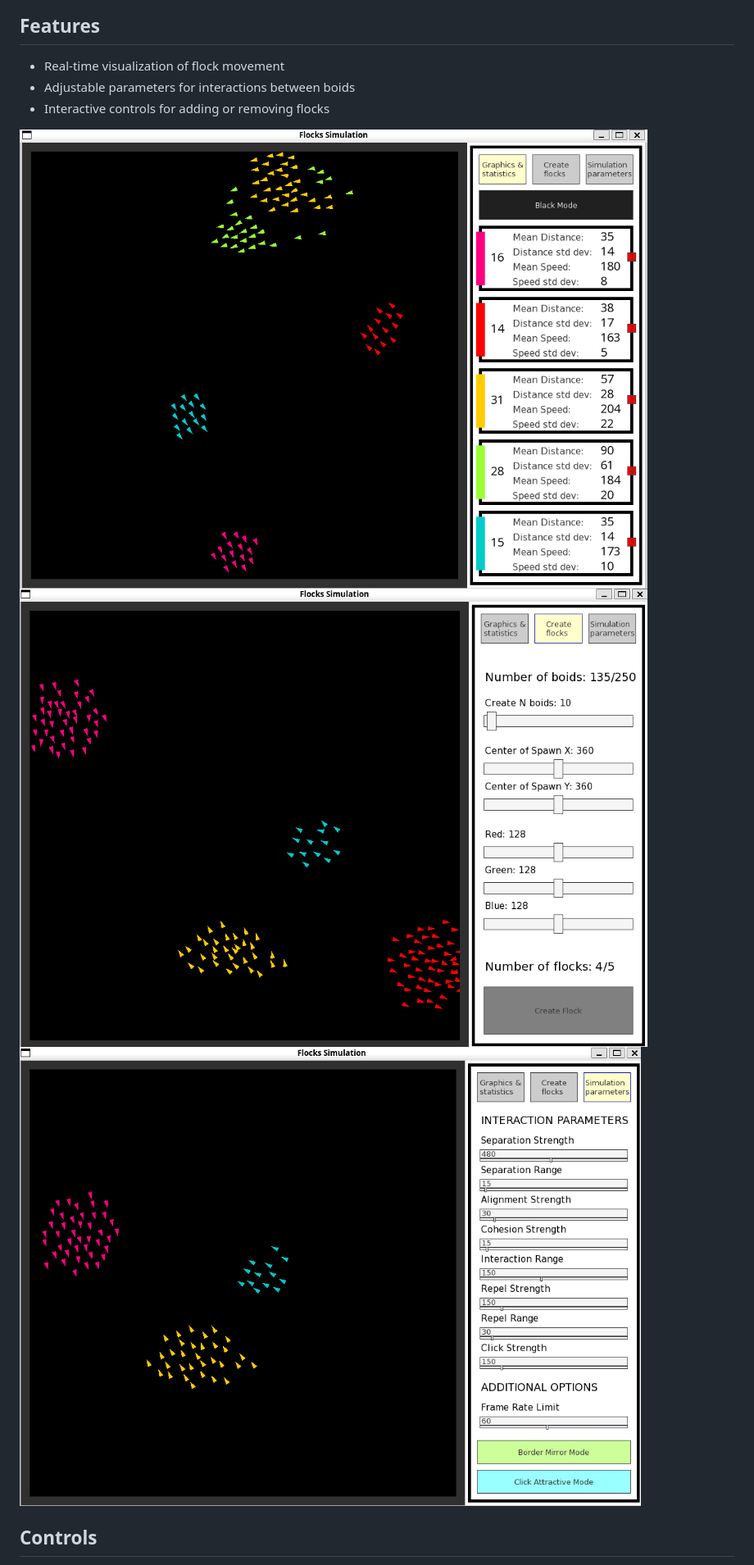
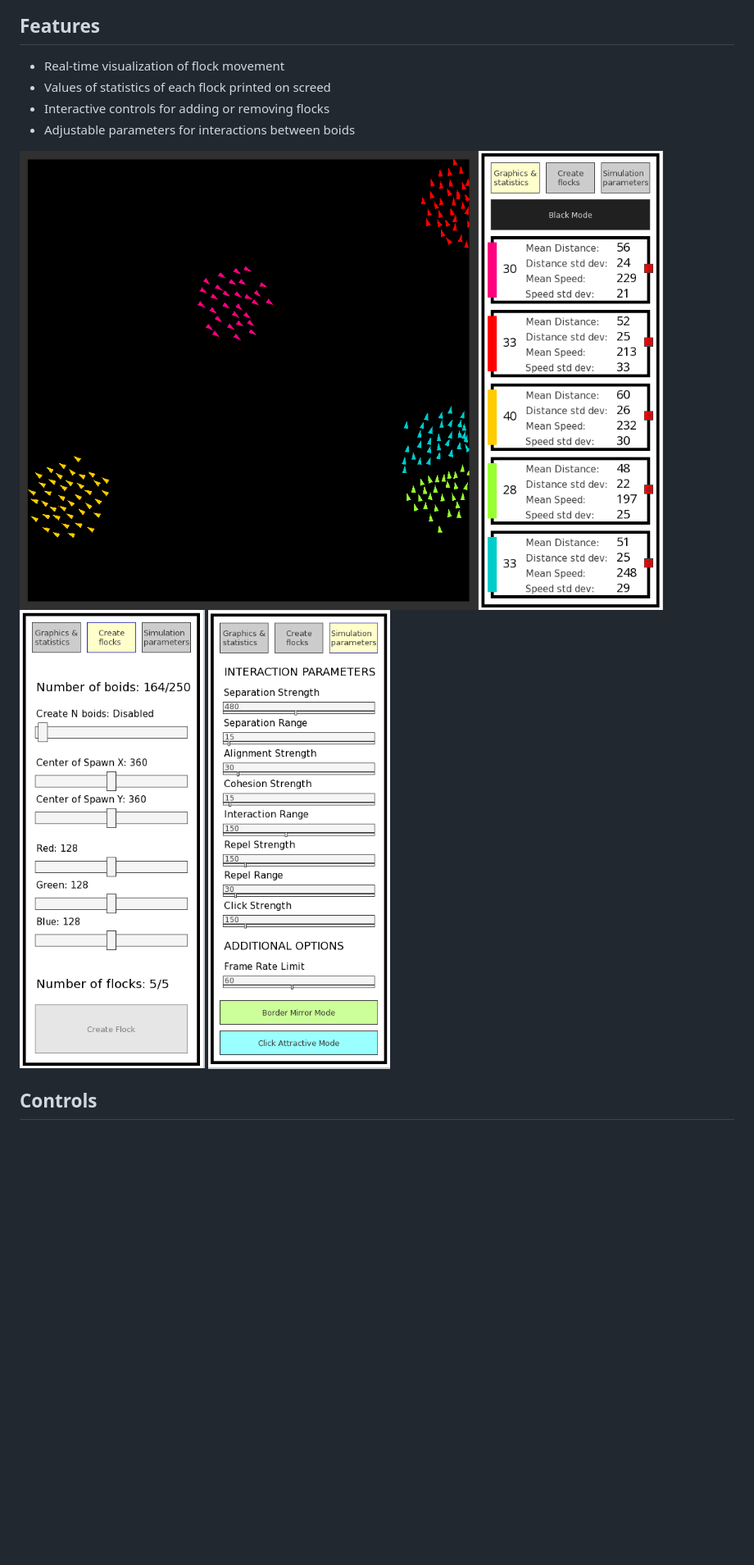
Before and after one commit to Evyal/boids, a Markdown page: README.md, the part around the change. Shown: that part at 82% size. Rendered like a GitHub page; pictures changed too: images/interface1.png, images/interface2.png, images/interface3.png; blank space fills up the shorter version.

```diff
--- a/README.md
+++ b/README.md
@@ -50,8 +50,9 @@ cmake --build .
 ## Features
 
 - Real-time visualization of flock movement
+- Values of statistics of each flock printed on screed
+- Interactive controls for adding or removing flocks
 - Adjustable parameters for interactions between boids
-- Interactive controls for adding or removing flocks
 
 ![bottoni_evidenziati](images/interface1.png)
 ![bottoni_evidenziati](images/interface2.png)
```
Also changed, not shown: 10 other files.
